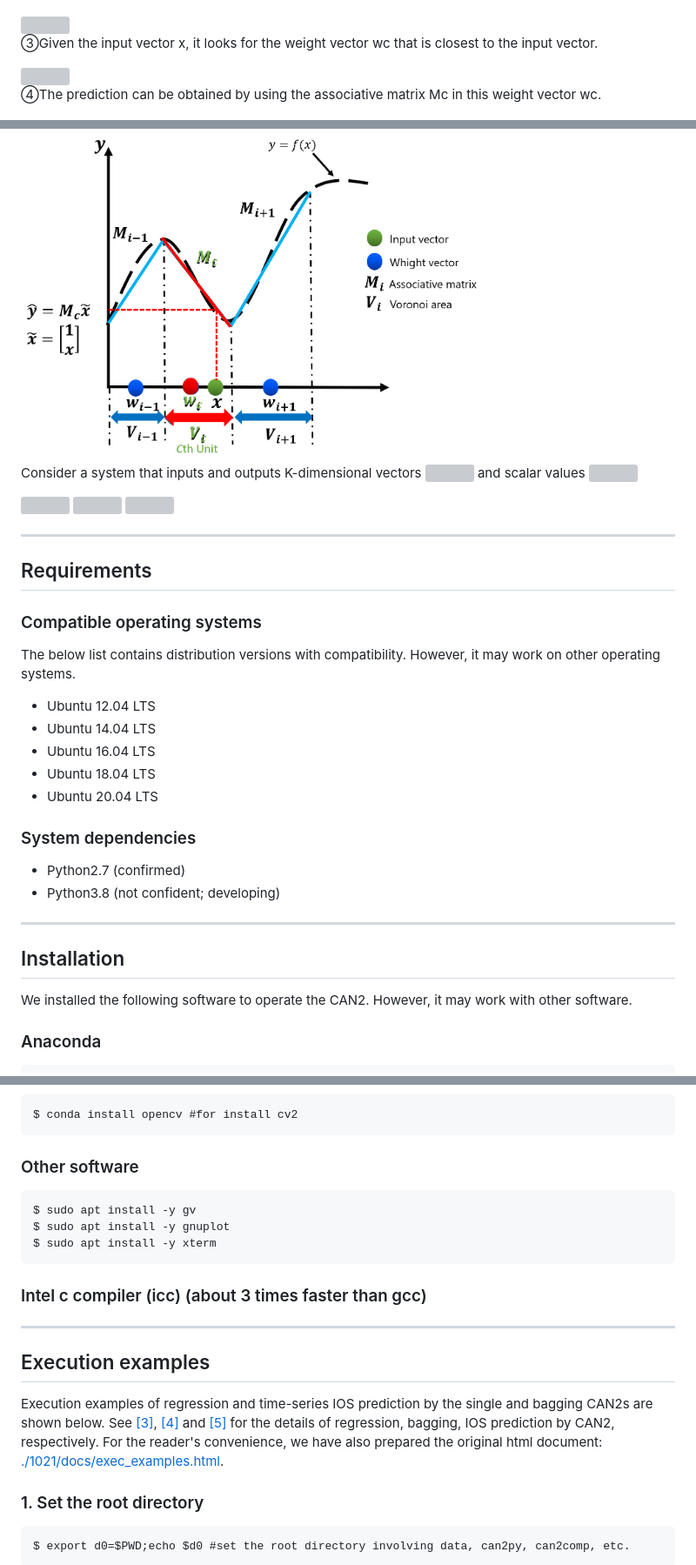
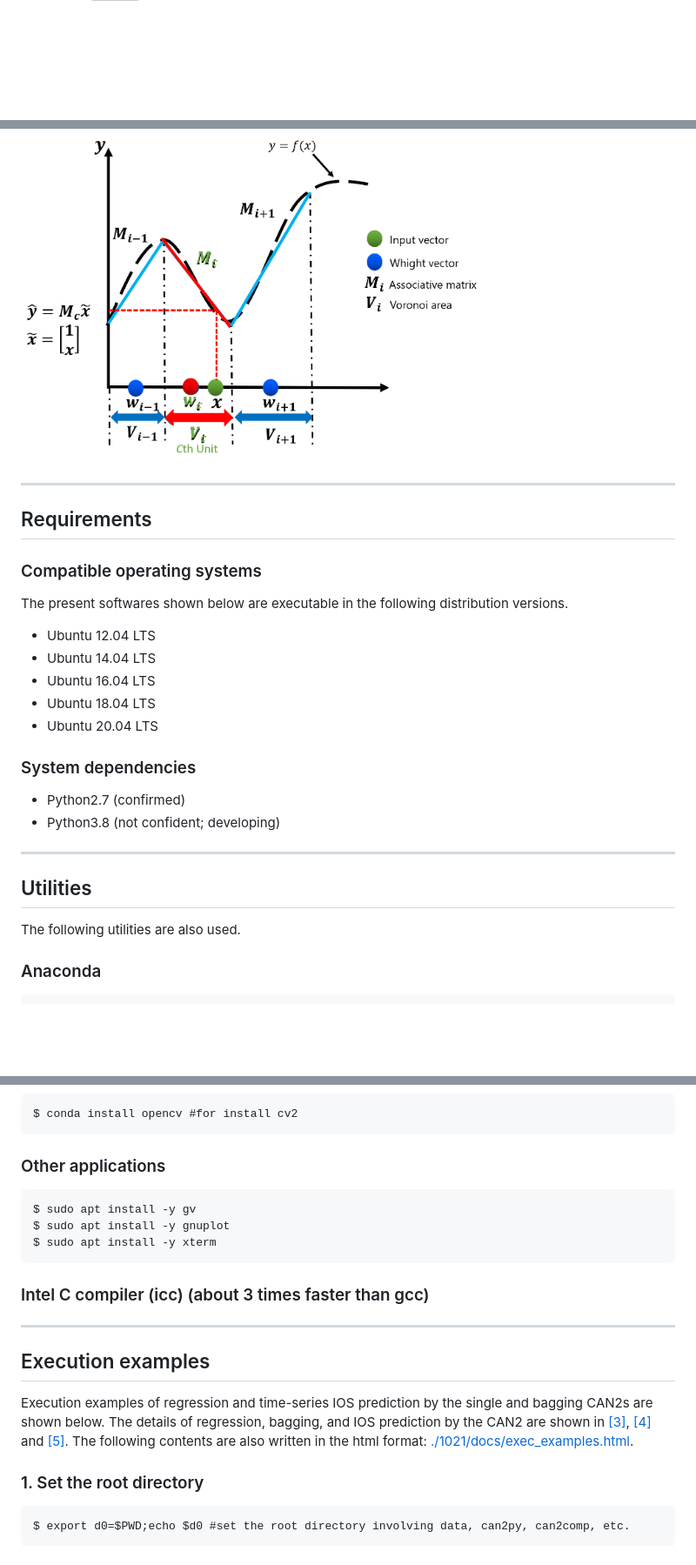
Before and after one commit to Kurogi-Lab/CAN2, a Markdown page: README.md, 3 parts joined by grey strips. Shown at 87% size. Drawn GitHub-style; blank space fills up the shorter version; grey boxes are pictures that could not be loaded.

````diff
--- a/README.md
+++ b/README.md
@@ -20,27 +54,32 @@ Suppose you want to learn a nonlinear function <img src="https://latex.codecogs.
 
+<!--
+------------------------------
 <img src="https://user-images.githubusercontent.com/49471144/125510657-82077e97-918e-494a-9f0a-9a36a0924438.png" width="500px"/>
 
-③Given the input vector x, it looks for the weight vector wc that is closest to the input vector. <br>
+③ Given the input vector x, it looks for the weight vector wc that is closest to the input vector. <br>
 
 <img src="https://user-images.githubusercontent.com/49471144/125511004-fee2d4f0-d062-4170-b9d7-5cb79eae2a65.png" width="600px"/>
 
 ④The prediction can be obtained by using the associative matrix Mc in this weight vector wc. <br>
+------
+-->
 
 <img src="function_approximation_by_CAN2.png" width="600px">
 
-Consider a system that inputs and outputs K-dimensional vectors <img src="https://latex.codecogs.com/gif.latex?\textbf{x}_{j}\triangleq&space;(x_{j1},x_{j2},\cdots,x_{jk})^{T}&space;\in&space;\mathbb{R}^{k\times1}"/> and scalar values <img src="https://latex.codecogs.com/gif.latex?y_{j}&space;\in&space;\mathbb{R}"/>
+<!--Consider a system that inputs and outputs K-dimensional vectors <img src="https://latex.codecogs.com/gif.latex?\textbf{x}_{j}\triangleq&space;(x_{j1},x_{j2},\cdots,x_{jk})^{T}&space;\in&space;\mathbb{R}^{k\times1}"/> and scalar values <img src="https://latex.codecogs.com/gif.latex?y_{j}&space;\in&space;\mathbb{R}"/>
 
 <img src="https://latex.codecogs.com/gif.latex?y_{j}\triangleq&space;f(\textbf{x}_{j})&plus;d_{j}"/>
 
 <img src="https://latex.codecogs.com/gif.latex?\hat{y}\triangleq\hat{y_{c}}\triangleq&space;\textbf{M}_{c}&space;\tilde{\textbf{x}}"/>
 
 <img src="https://latex.codecogs.com/gif.latex?c\triangleq&space;\underset{i\in&space;l}{\arg\min}&space;\left&space;\|\textbf{x}-\textbf{w}_{i}&space;\right&space;\|"/>
-
+-->
 <hr>
 
 ## Requirements
 ### Compatible operating systems
-The below list contains distribution versions with compatibility. However, it may work on other operating systems.
+The present softwares shown below are executable in the following distribution versions.
+<!--However, it may work on other operating systems.-->
 * Ubuntu 12.04 LTS
 * Ubuntu 14.04 LTS
 * Ubuntu 16.04 LTS
@@ -53,8 +92,8 @@ The below list contains distribution versions with compatibility. However, it ma
 
 <hr>
 
-## Installation
-We installed the following software to operate the CAN2. However, it may work with other software.
+## Utilities
+The following utilities are also used.
 
 ### Anaconda
 ```
@@ -81,21 +120,23 @@ $ pip3 install chainer
 $ conda install opencv #for install cv2
 ```
 
-### Other software
+### Other applications
 ```
 $ sudo apt install -y gv
 $ sudo apt install -y gnuplot
 $ sudo apt install -y xterm
 ```
 
-### Intel c compiler (icc) (about 3 times faster than gcc)
+### Intel C compiler (icc) (about 3 times faster than gcc)
 
 <hr>
 
 ## Execution examples
 Execution examples of regression and time-series IOS prediction by the single and bagging CAN2s are shown below.
-See [[3]](#ref3), [[4]](#ref4) and [[5]](#ref5) for the details of regression, bagging, IOS prediction by CAN2, respectively.
-For the reader's convenience, we have also prepared the original html document: [./1021/docs/exec_examples.html](https://htmlpreview.github.io/?https://github.com/Kurogi-Lab/CAN2/blob/master/1021/docs/exec_examples.html).
+The details of regression, bagging, and IOS prediction by the CAN2 are shown in
+[[3]](#ref3), [[4]](#ref4) and [[5]](#ref5).
+The following contents are also written in the html format: [./1021/docs/exec_examples.html](https://htmlpreview.github.io/?https://github.com/Kurogi-Lab/CAN2/blob/master/1021/docs/exec_examples.html).
+<!--%For the reader's convenience,-->
 
 ### 1. Set the root directory
 ```
````
Also changed, not shown: other parts of README.md (+61 -18 lines).
